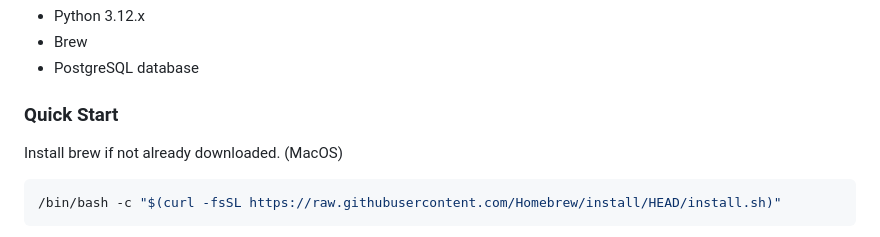
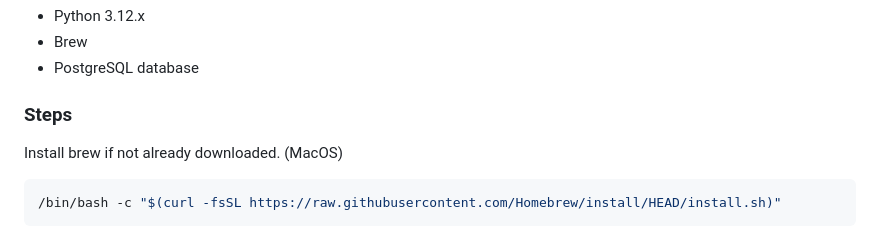
Before and after one commit to cdmackinnon/RMP-Dashboard, a Markdown page: README.md, the part around the change. Drawn GitHub-style.

````diff
--- a/README.md
+++ b/README.md
@@ -23,7 +23,7 @@ This project allows users to scrape and visualize professor ratings data from **
 - Brew
 - PostgreSQL database
 
-### Quick Start
+### Steps
 
 Install brew if not already downloaded. (MacOS)
 ```bash
````
